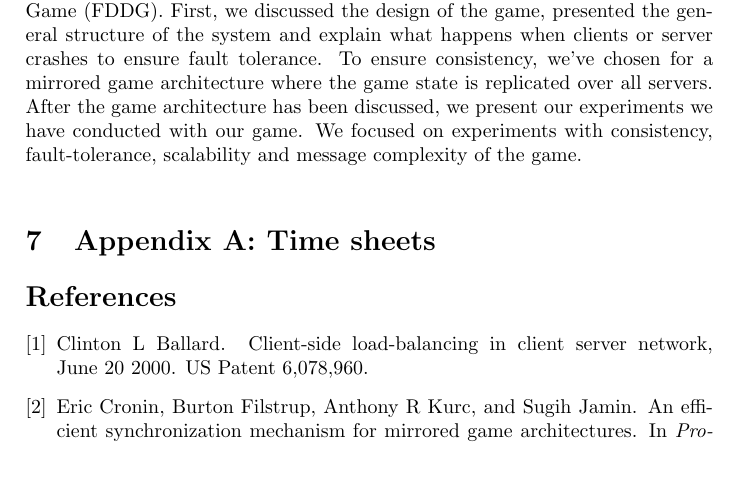
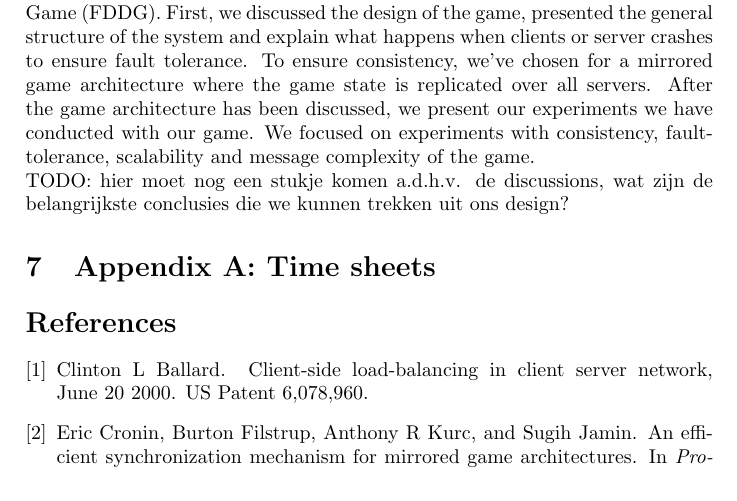
Before and after one commit to lfdversluis/FDDG, a LaTeX document (report/report.tex, which reads report/conclusion.tex): part of page 9 of 10, cut so that both start at the same text, the shorter picture padded with empty space. Compiled offline with pdfLaTeX.

Commit message:
Added TODO

```diff
--- a/report/conclusion.tex
+++ b/report/conclusion.tex
@@ -1,2 +1,3 @@
 \section{Conclusion}
 In this report, we presented the design of the Fault-Tolerant Distributed Dragon Game (FDDG). First, we discussed the design of the game, presented the general structure of the system and explain what happens when clients or server crashes to ensure fault tolerance. To ensure consistency, we've chosen for a mirrored game architecture where the game state is replicated over all servers. After the game architecture has been discussed, we present our experiments we have conducted with our game. We focused on experiments with consistency, fault-tolerance, scalability and message complexity of the game.\\
+TODO: hier moet nog een stukje komen a.d.h.v. de discussions, wat zijn de belangrijkste conclusies die we kunnen trekken uit ons design?
```
